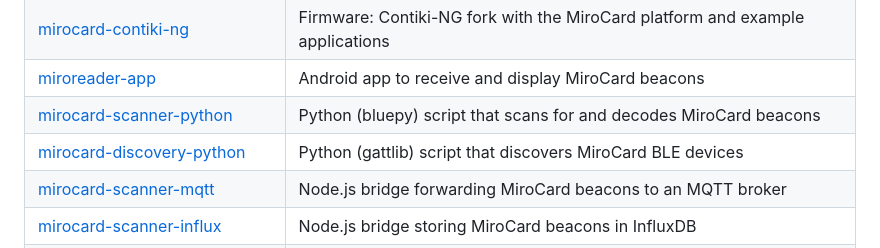
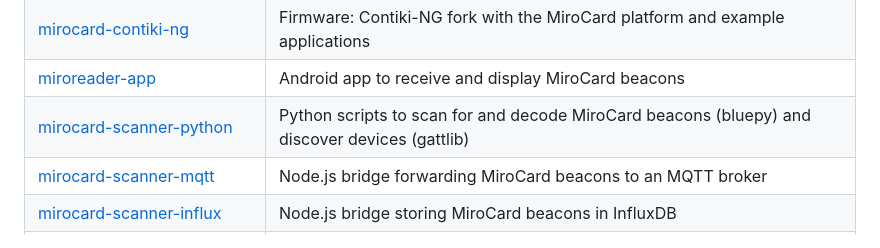
Before and after one commit to ansgomez/mirocard-webid, a Markdown page: README.md, the part around the change. Drawn GitHub-style.

Commit message:
docs(readme): mirocard-discovery-python merged into scanner-python
Co-Authored-By: Claude Opus 5.5 <noreply@anthropic.com>
Claude-Session: https://claude.ai/code/session_015Mvmd85KZNecaKHogBUo3c

```diff
--- a/README.md
+++ b/README.md
@@ -42,8 +42,7 @@ Related repositories:
 | [mirocard-hardware](https://github.com/ansgomez/mirocard-hardware) | Hardware: datasheet, schematics and Altium PCB project (MiroCard V2.0) |
 | [mirocard-contiki-ng](https://github.com/ansgomez/mirocard-contiki-ng) | Firmware: Contiki-NG fork with the MiroCard platform and example applications |
 | [miroreader-app](https://github.com/ansgomez/miroreader-app) | Android app to receive and display MiroCard beacons |
-| [mirocard-scanner-python](https://github.com/ansgomez/mirocard-scanner-python) | Python (bluepy) script that scans for and decodes MiroCard beacons |
-| [mirocard-discovery-python](https://github.com/ansgomez/mirocard-discovery-python) | Python (gattlib) script that discovers MiroCard BLE devices |
+| [mirocard-scanner-python](https://github.com/ansgomez/mirocard-scanner-python) | Python scripts to scan for and decode MiroCard beacons (bluepy) and discover devices (gattlib) |
 | [mirocard-scanner-mqtt](https://github.com/ansgomez/mirocard-scanner-mqtt) | Node.js bridge forwarding MiroCard beacons to an MQTT broker |
 | [mirocard-scanner-influx](https://github.com/ansgomez/mirocard-scanner-influx) | Node.js bridge storing MiroCard beacons in InfluxDB |
 | **mirocard-webid** (this repository) | Web Bluetooth demo page for identification and sensor readout |
```
